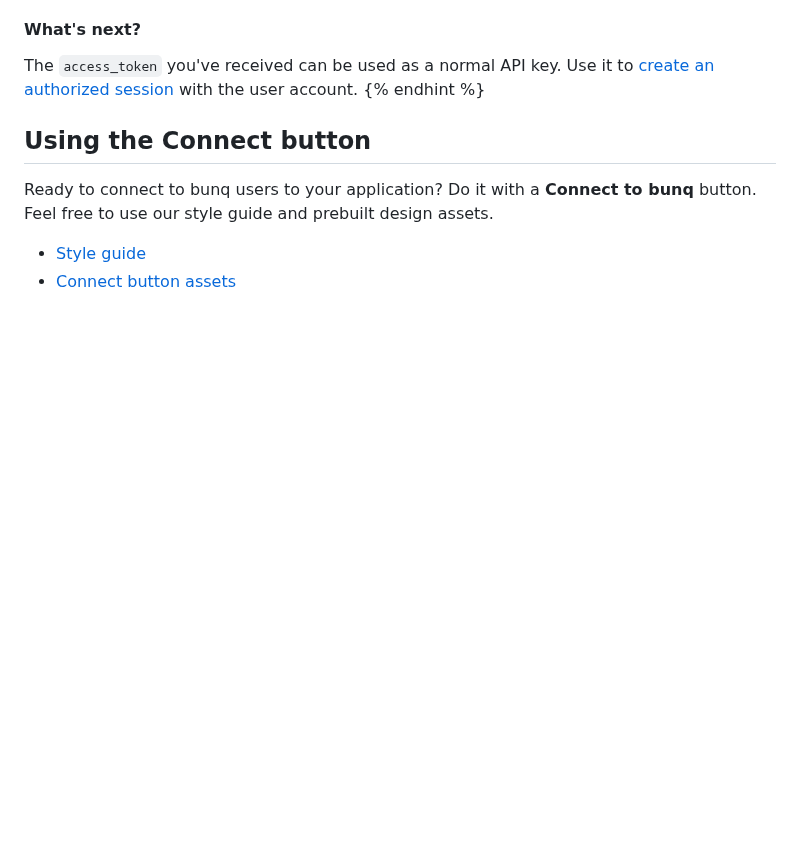
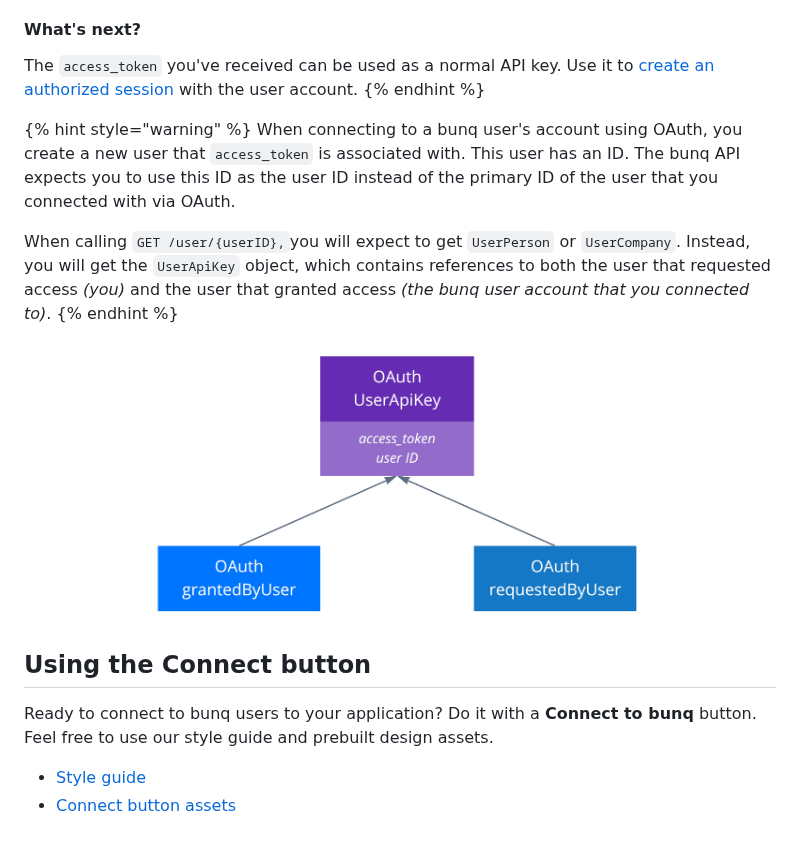
Before and after one commit to bunq/gitbook, a Markdown page: basics/oauth.md, the part around the change. Rendered like a GitHub page; pictures changed too: .gitbook/assets/userapikey-creation.jpg (added); blank space fills up the shorter version.

Commit message:
GitBook: [master] one page and one asset modified

```diff
--- a/basics/oauth.md
+++ b/basics/oauth.md
@@ -107,6 +107,14 @@ The request only contains URL parameters.
 The `access_token` you've received can be used as a normal API key. Use it to [create an authorized session](https://lexy.gitbook.io/bunq/basics/authentication) with the user account.
 {% endhint %}
 
+{% hint style="warning" %}
+When connecting to a bunq user's account using OAuth, you create a new user that   `access_token` is associated with. This user has an ID. The bunq API expects you to use this ID as the user ID instead of the primary ID of the user that you connected with via OAuth.
+
+When calling `GET /user/{userID},`you will expect to get `UserPerson` or `UserCompany`. Instead,  you will get the `UserApiKey` object, which contains references to both the user that requested access _\(you\)_ and the user that granted access _\(the bunq user account that you connected to\)_.
+{% endhint %}
+
+![](../.gitbook/assets/userapikey-creation.jpg)
+
 ## Using the Connect button
 
 Ready to connect to bunq users to your application? Do it with a **Connect to bunq** button. Feel free to use our style guide and prebuilt design assets.
```
